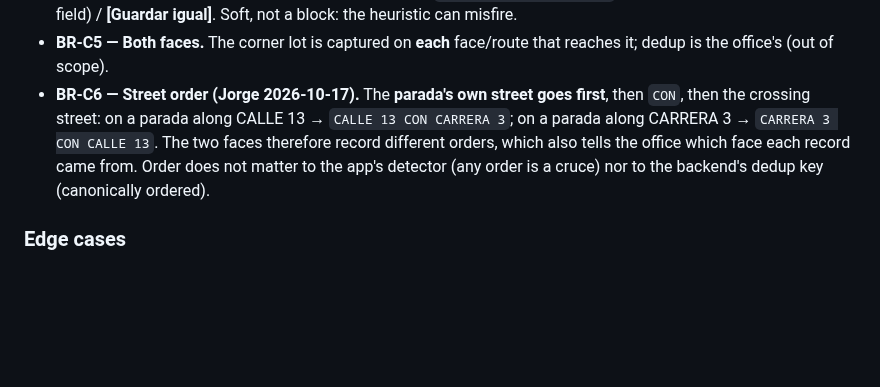
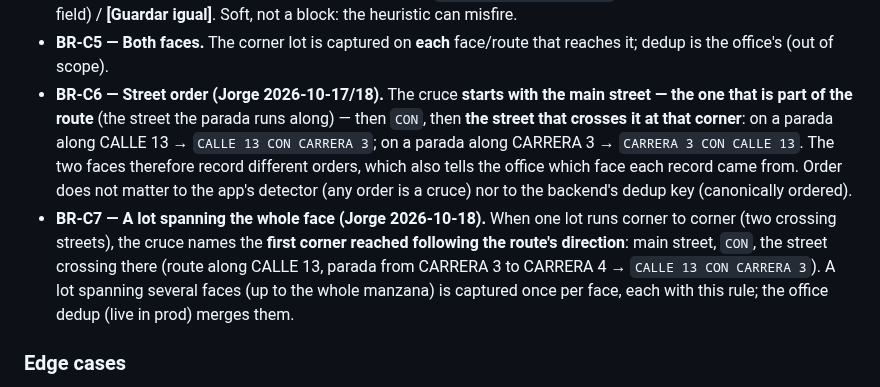
Before and after one commit to georadical/layerflow-mobile, a Markdown page: specs/captura-lote.md, the part around the change. Rendered like a GitHub page; blank space fills up the shorter version.

Commit message:
docs(spec): corner-lot cruce — main route street first; whole-face lots (BR-C6, BR-C7)
BR-C6 wording (Jorge): the cruce starts with the main street that is part of the
route (the street the parada runs along), then CON, then the street crossing it
at that corner. BR-C7: a lot running corner to corner names the first corner
reached following the route's direction; a lot spanning several faces (up to the
whole manzana) is captured once per face with the same rule, merged by the
office dedup now live in prod. No code change.

Co-Authored-By: Claude Opus 5.5 <noreply@anthropic.com>

```diff
--- a/specs/captura-lote.md
+++ b/specs/captura-lote.md
@@ -279,12 +279,19 @@ suggestions and raises a false acera-parity warning.
   the field) / **[Guardar igual]**. Soft, not a block: the heuristic can misfire.
 - **BR-C5 — Both faces.** The corner lot is captured on **each** face/route that
   reaches it; dedup is the office's (out of scope).
-- **BR-C6 — Street order (Jorge 2026-10-17).** The **parada's own street goes
-  first**, then `CON`, then the crossing street: on a parada along CALLE 13 →
+- **BR-C6 — Street order (Jorge 2026-10-17/18).** The cruce **starts with the main
+  street — the one that is part of the route** (the street the parada runs along) —
+  then `CON`, then **the street that crosses it at that corner**: on a parada along CALLE 13 →
   `CALLE 13 CON CARRERA 3`; on a parada along CARRERA 3 → `CARRERA 3 CON CALLE 13`.
   The two faces therefore record different orders, which also tells the office which
   face each record came from. Order does not matter to the app's detector (any order
   is a cruce) nor to the backend's dedup key (canonically ordered).
+- **BR-C7 — A lot spanning the whole face (Jorge 2026-10-18).** When one lot runs
+  corner to corner (two crossing streets), the cruce names the **first corner reached
+  following the route's direction**: main street, `CON`, the street crossing there
+  (route along CALLE 13, parada from CARRERA 3 to CARRERA 4 → `CALLE 13 CON CARRERA 3`).
+  A lot spanning several faces (up to the whole manzana) is captured once per face, each
+  with this rule; the office dedup (live in prod) merges them.
 
 ### Edge cases
 - **First token not a street** (`VEREDA X CON CALLE 3`): mirror whatever the backend's
```
